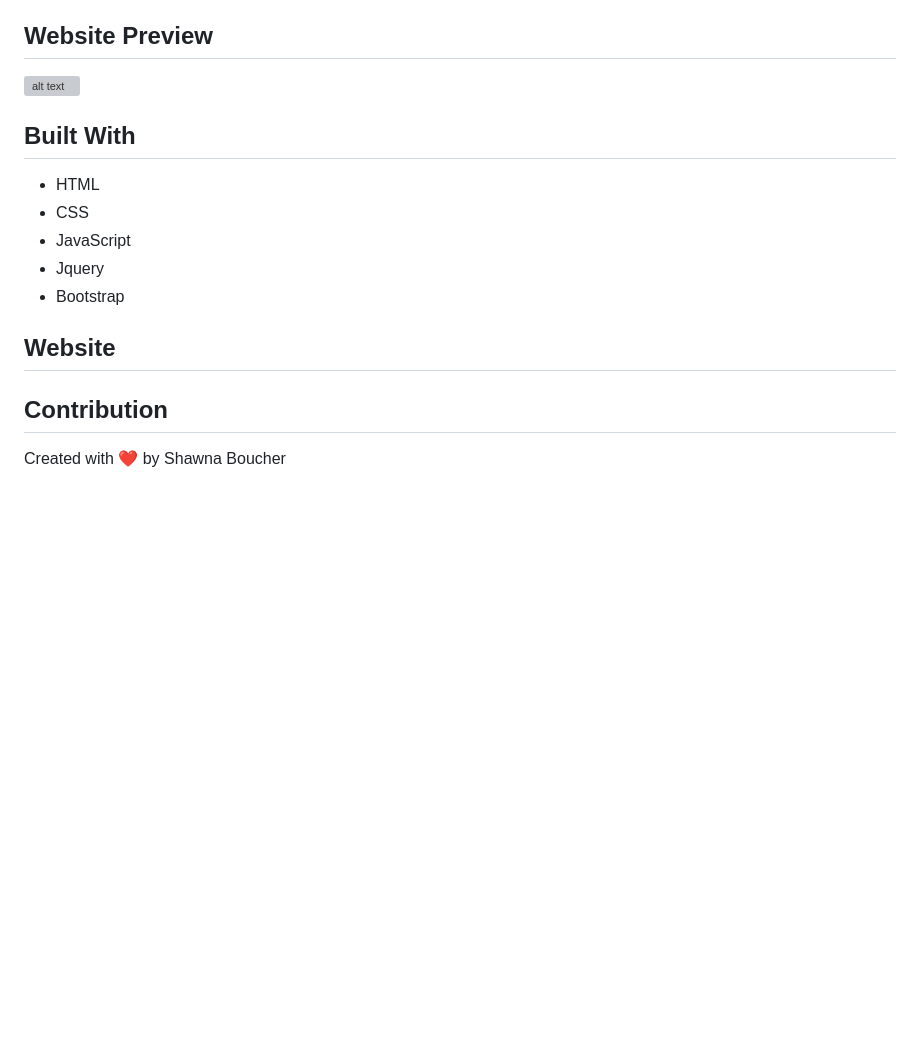
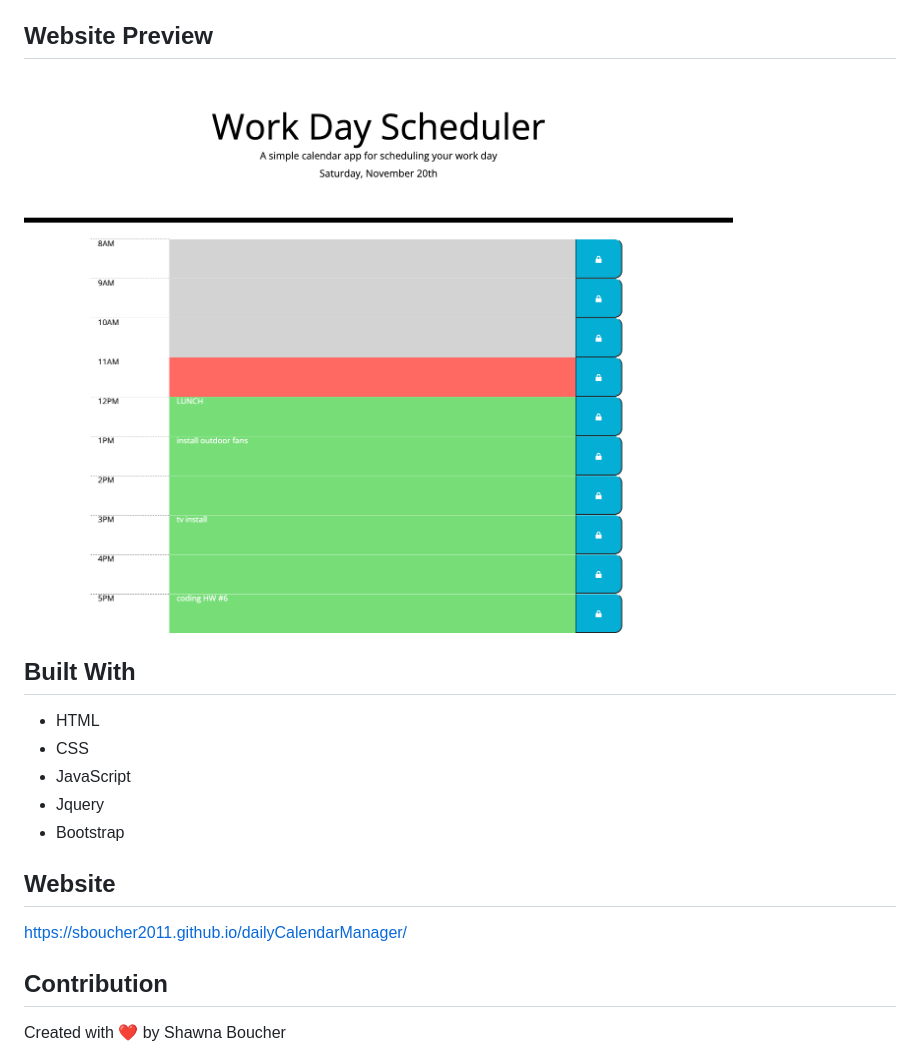
Before and after one commit to sboucher2011/dailyCalendarManager, a Markdown page: README.md, the part around the change. Rendered like a GitHub page; pictures changed too: assests/images/readme.png (added); blank space fills up the shorter version; grey boxes are pictures that could not be loaded.

Commit message:
local storage complete and readme image

```diff
--- a/README.md
+++ b/README.md
@@ -5,7 +5,7 @@ Daily calendar manager is a tool to help manage your day.  The calendar will aut
 
 ## Website Preview
 
-![alt text](https://github.com/sboucher2011/dailyCalendarManager/blob/main/assests/images.png)
+![alt text](https://github.com/sboucher2011/dailyCalendarManager/blob/main/assests/images/readme.png)
 
 ## Built With
 * HTML
@@ -16,6 +16,7 @@ Daily calendar manager is a tool to help manage your day.  The calendar will aut
 
 ## Website
 
+https://sboucher2011.github.io/dailyCalendarManager/
 
 ## Contribution
 
```
Also changed, not shown: 2 other files.
